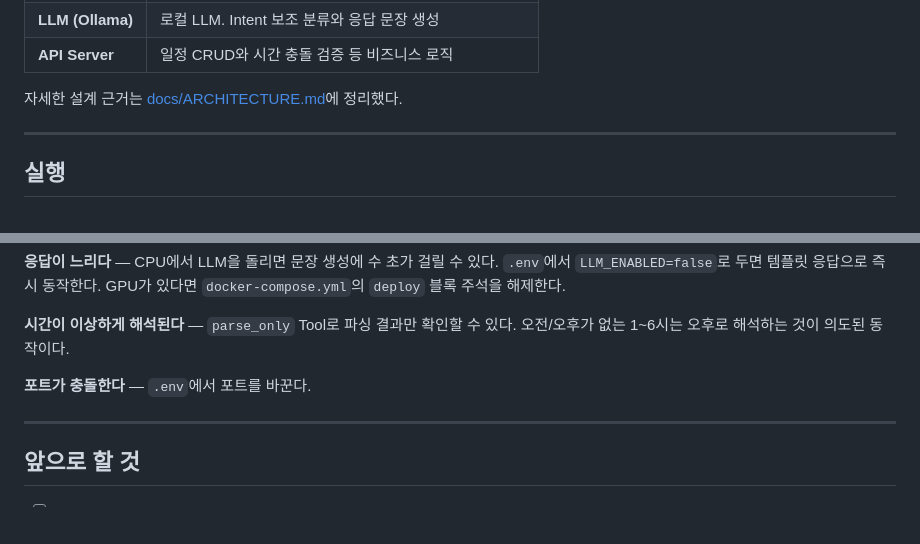
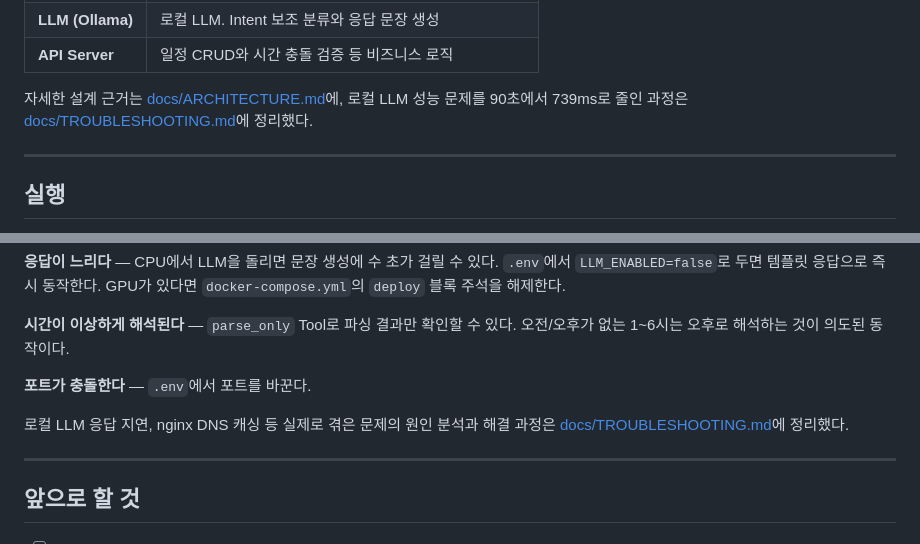
Before and after one commit to 4nchez/local-mcp-calendar-agent, a Markdown page: README.md, 2 parts joined by grey strips. Rendered like a GitHub page; blank space fills up the shorter version.

Commit message:
docs: GPU 성능 트러블슈팅 기록 추가
로컬 LLM 응답 지연 90초 문제의 원인 분석과 해결 과정,
nginx DNS 캐싱 및 keep_alive 타입 오류 대응을 정리했다.
오진했던 경로와 계측 방법을 함께 남겼다.

```diff
--- a/README.md
+++ b/README.md
@@ -71,7 +71,9 @@ Dashboard → MCP Client (Intent 분류 · Tool 선택) → MCP Server (파싱
 | **LLM (Ollama)** | 로컬 LLM. Intent 보조 분류와 응답 문장 생성 |
 | **API Server** | 일정 CRUD와 시간 충돌 검증 등 비즈니스 로직 |
 
-자세한 설계 근거는 [docs/ARCHITECTURE.md](docs/ARCHITECTURE.md)에 정리했다.
+자세한 설계 근거는 [docs/ARCHITECTURE.md](docs/ARCHITECTURE.md)에,
+로컬 LLM 성능 문제를 90초에서 739ms로 줄인 과정은
+[docs/TROUBLESHOOTING.md](docs/TROUBLESHOOTING.md)에 정리했다.
 
 ---
 
@@ -236,6 +238,9 @@ make test
 
 **포트가 충돌한다** — `.env`에서 포트를 바꾼다.
 
+로컬 LLM 응답 지연, nginx DNS 캐싱 등 실제로 겪은 문제의 원인 분석과 해결 과정은
+[docs/TROUBLESHOOTING.md](docs/TROUBLESHOOTING.md)에 정리했다.
+
 ---
 
 ## 앞으로 할 것
```
Also changed, not shown: docs/TROUBLESHOOTING.md (added, +320 -0 lines).
